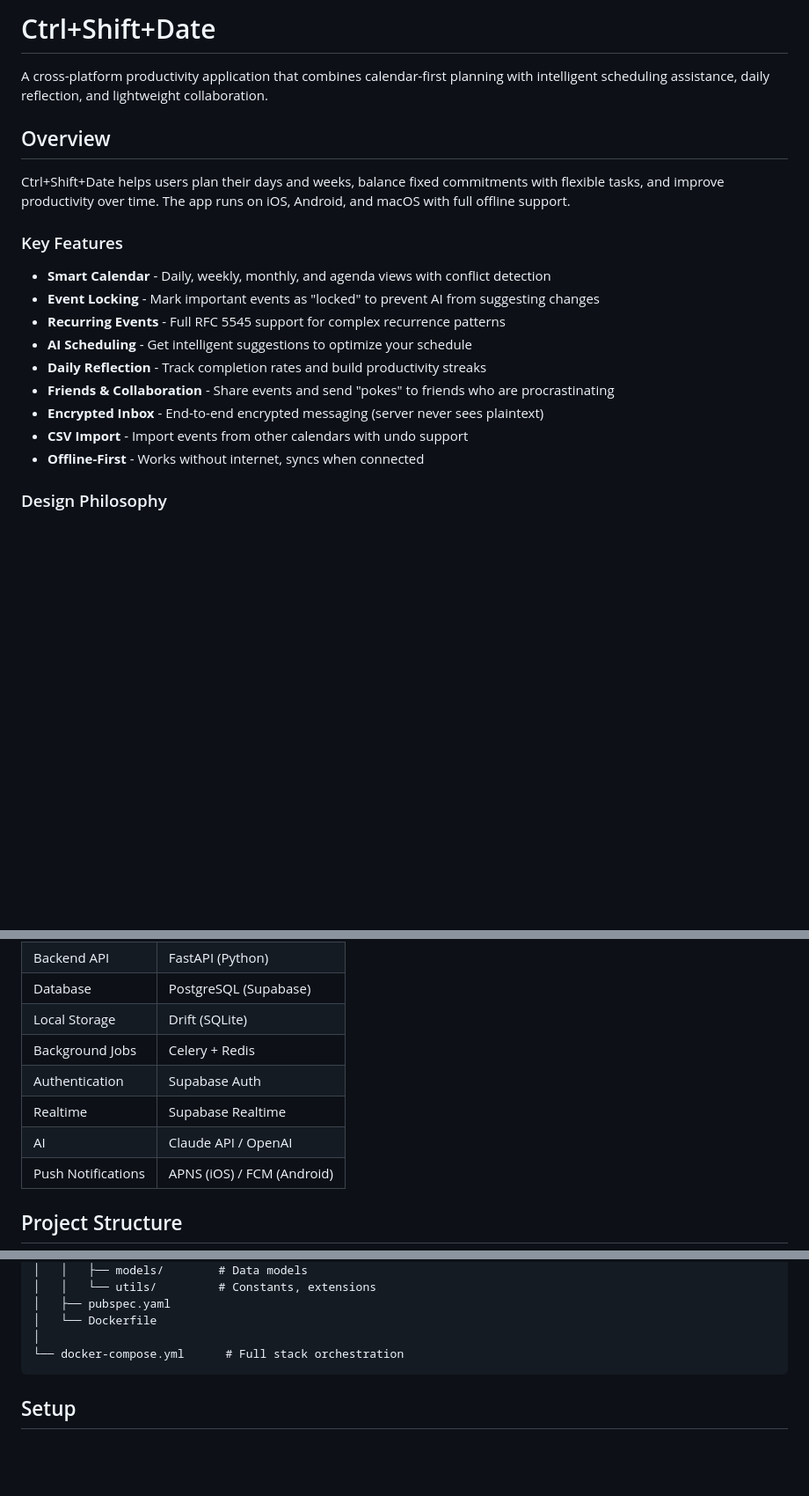
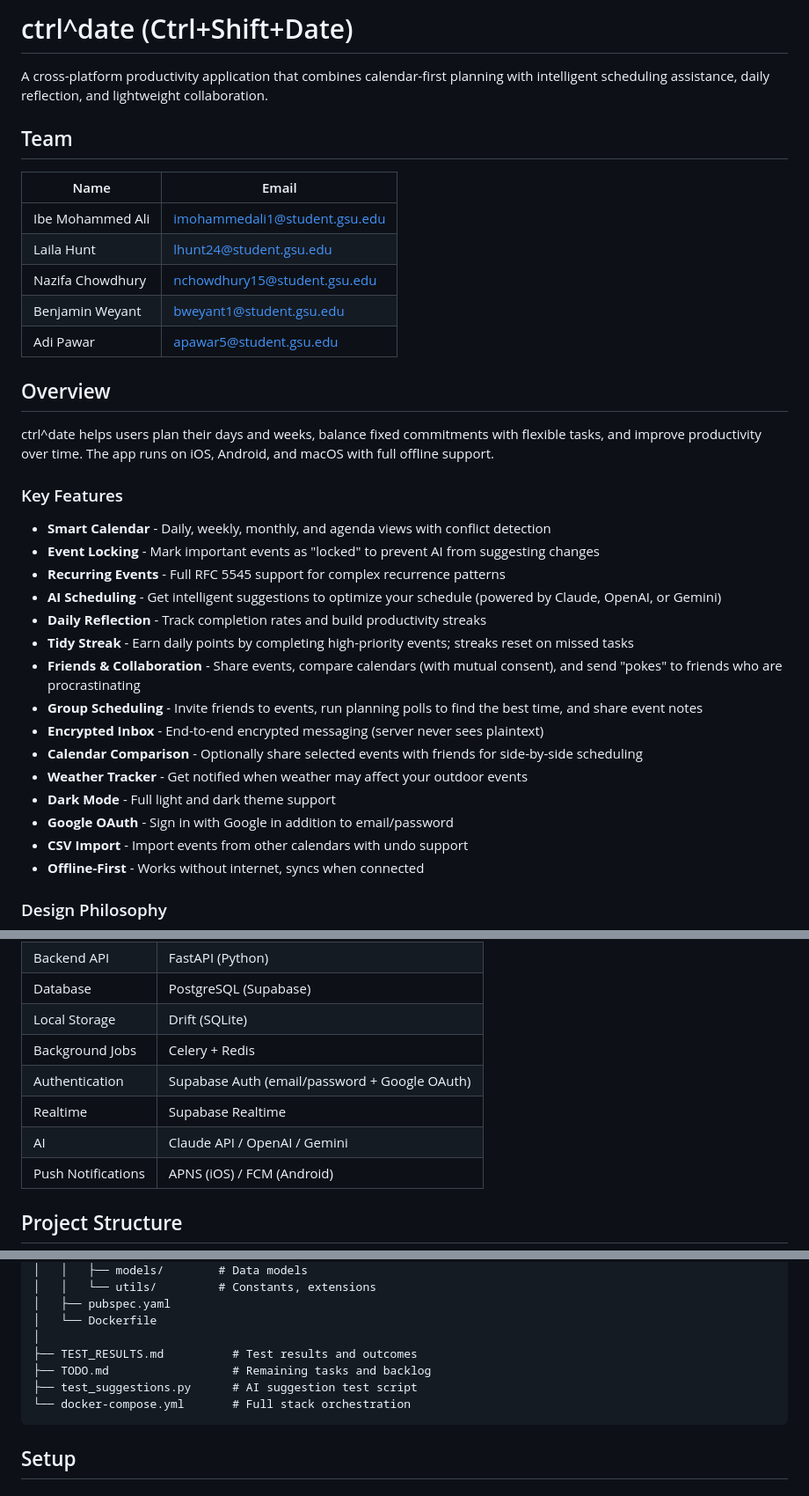
Before and after one commit to adipawar10/ctrl-date, a Markdown page: README.md, 3 parts joined by grey strips. Shown at 88% size. Rendered like a GitHub page; blank space fills up the shorter version.

Commit message:
Revise README with new features and team info
Updated README.md to reflect new features, team members, and API details.

````diff
--- a/README.md
+++ b/README.md
@@ -1,20 +1,36 @@
-# Ctrl+Shift+Date
+# ctrl^date (Ctrl+Shift+Date)
 
 A cross-platform productivity application that combines calendar-first planning with intelligent scheduling assistance, daily reflection, and lightweight collaboration.
 
+## Team
+
+| Name | Email |
+|------|-------|
+| Ibe Mohammed Ali | imohammedali1@student.gsu.edu |
+| Laila Hunt | lhunt24@student.gsu.edu |
+| Nazifa Chowdhury | nchowdhury15@student.gsu.edu |
+| Benjamin Weyant | bweyant1@student.gsu.edu |
+| Adi Pawar | apawar5@student.gsu.edu |
+
 ## Overview
 
-Ctrl+Shift+Date helps users plan their days and weeks, balance fixed commitments with flexible tasks, and improve productivity over time. The app runs on iOS, Android, and macOS with full offline support.
+ctrl^date helps users plan their days and weeks, balance fixed commitments with flexible tasks, and improve productivity over time. The app runs on iOS, Android, and macOS with full offline support.
 
 ### Key Features
 
 - **Smart Calendar** - Daily, weekly, monthly, and agenda views with conflict detection
 - **Event Locking** - Mark important events as "locked" to prevent AI from suggesting changes
 - **Recurring Events** - Full RFC 5545 support for complex recurrence patterns
-- **AI Scheduling** - Get intelligent suggestions to optimize your schedule
+- **AI Scheduling** - Get intelligent suggestions to optimize your schedule (powered by Claude, OpenAI, or Gemini)
 - **Daily Reflection** - Track completion rates and build productivity streaks
-- **Friends & Collaboration** - Share events and send "pokes" to friends who are procrastinating
+- **Tidy Streak** - Earn daily points by completing high-priority events; streaks reset on missed tasks
+- **Friends & Collaboration** - Share events, compare calendars (with mutual consent), and send "pokes" to friends who are procrastinating
+- **Group Scheduling** - Invite friends to events, run planning polls to find the best time, and share event notes
 - **Encrypted Inbox** - End-to-end encrypted messaging (server never sees plaintext)
+- **Calendar Comparison** - Optionally share selected events with friends for side-by-side scheduling
+- **Weather Tracker** - Get notified when weather may affect your outdoor events
+- **Dark Mode** - Full light and dark theme support
+- **Google OAuth** - Sign in with Google in addition to email/password
 - **CSV Import** - Import events from other calendars with undo support
 - **Offline-First** - Works without internet, syncs when connected
 
@@ -36,9 +52,9 @@ The app uses a **minimalist black and white design**. Color is reserved exclusiv
 | Database | PostgreSQL (Supabase) |
 | Local Storage | Drift (SQLite) |
 | Background Jobs | Celery + Redis |
-| Authentication | Supabase Auth |
+| Authentication | Supabase Auth (email/password + Google OAuth) |
 | Realtime | Supabase Realtime |
-| AI | Claude API / OpenAI |
+| AI | Claude API / OpenAI / Gemini |
 | Push Notifications | APNS (iOS) / FCM (Android) |
 
 ## Project Structure
@@ -68,7 +84,10 @@ ctrl-shift-date/
 │   ├── pubspec.yaml
 │   └── Dockerfile
 │
-└── docker-compose.yml      # Full stack orchestration
+├── TEST_RESULTS.md          # Test results and outcomes
+├── TODO.md                  # Remaining tasks and backlog
+├── test_suggestions.py      # AI suggestion test script
+└── docker-compose.yml       # Full stack orchestration
 ```
 
 ## Setup
````
Also changed, not shown: other parts of README.md (+18 -3 lines).
